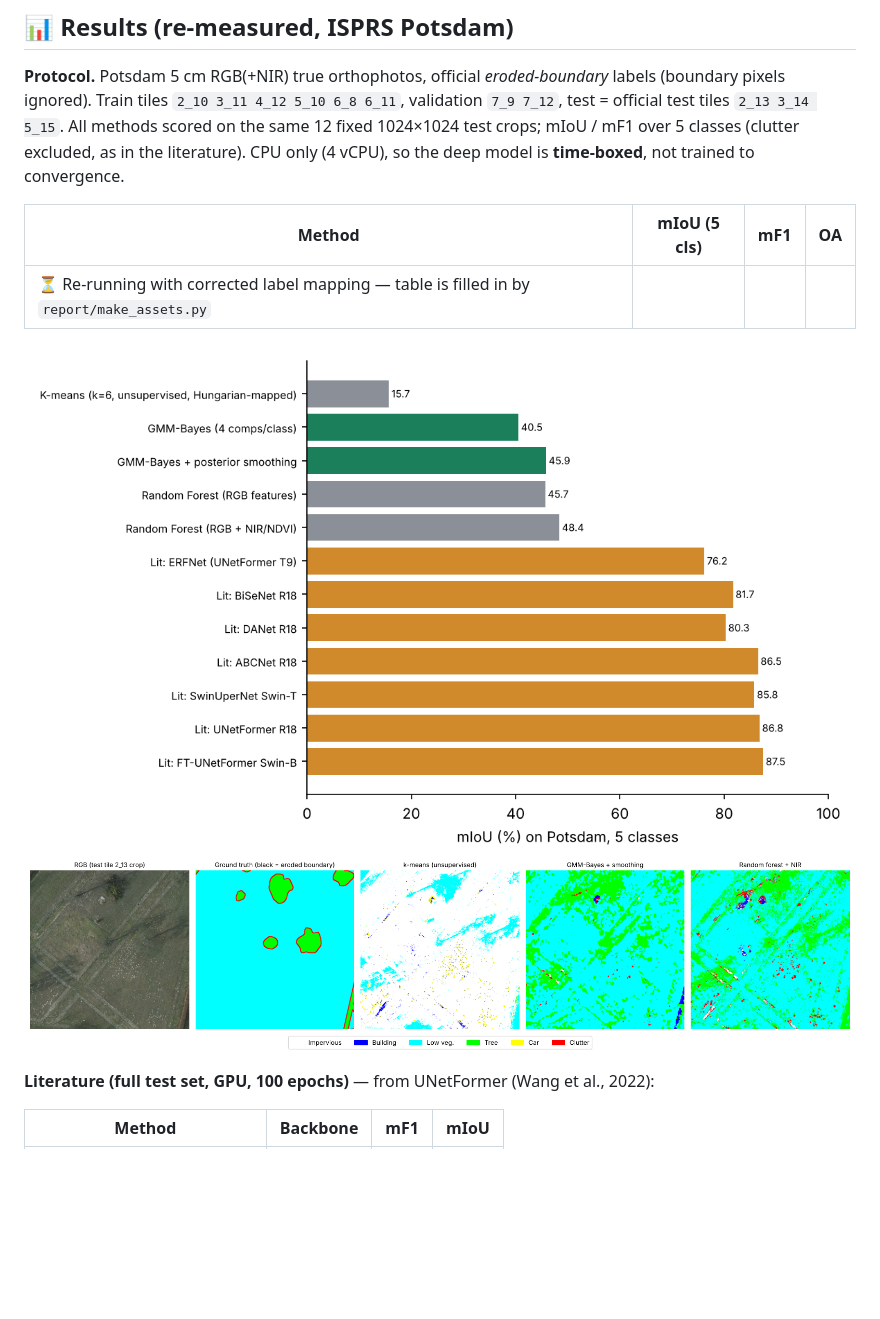
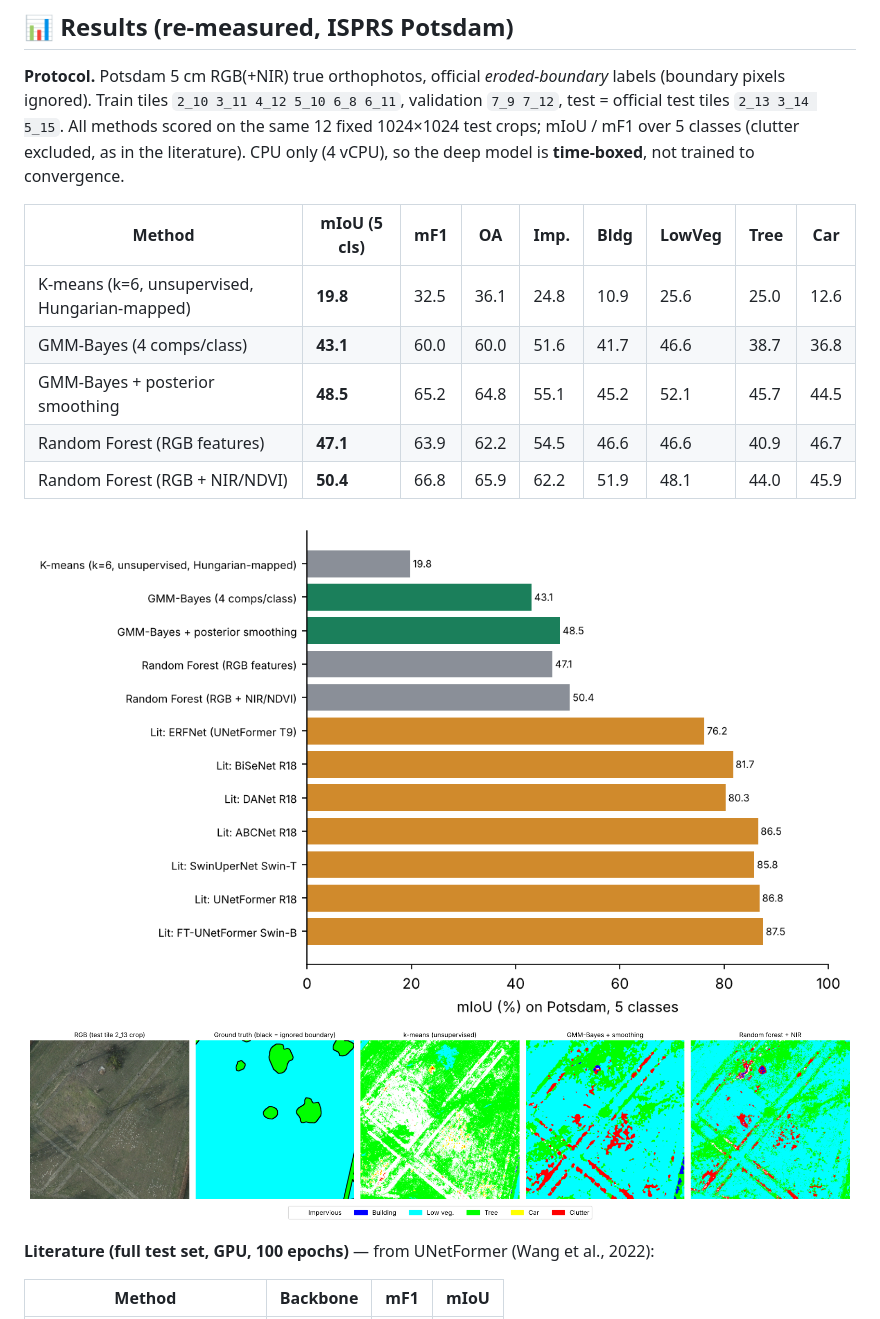
Before and after one commit to Jayinaksha/Satellite_based_tile_segmentation, a Markdown page: README.md, the part around the change. Rendered like a GitHub page; pictures changed too: report/figures/chart_potsdam.png, report/figures/potsdam_classical_examples.png; blank space fills up the shorter version.

Commit message:
Update README/figures with corrected-label classical Potsdam results

```diff
--- a/README.md
+++ b/README.md
@@ -105,9 +105,13 @@ All methods scored on the same 12 fixed 1024×1024 test crops; mIoU / mF1 over 5
 literature). CPU only (4 vCPU), so the deep model is **time-boxed**, not trained to convergence.
 
 <!-- RESULTS_TABLE_START -->
-| Method | mIoU (5 cls) | mF1 | OA |
-|---|---|---|---|
-| ⏳ Re-running with corrected label mapping — table is filled in by `report/make_assets.py` | | | |
+| Method | mIoU (5 cls) | mF1 | OA | Imp. | Bldg | LowVeg | Tree | Car |
+|---|---|---|---|---|---|---|---|---|
+| K-means (k=6, unsupervised, Hungarian-mapped) | **19.8** | 32.5 | 36.1 | 24.8 | 10.9 | 25.6 | 25.0 | 12.6 |
+| GMM-Bayes (4 comps/class) | **43.1** | 60.0 | 60.0 | 51.6 | 41.7 | 46.6 | 38.7 | 36.8 |
+| GMM-Bayes + posterior smoothing | **48.5** | 65.2 | 64.8 | 55.1 | 45.2 | 52.1 | 45.7 | 44.5 |
+| Random Forest (RGB features) | **47.1** | 63.9 | 62.2 | 54.5 | 46.6 | 46.6 | 40.9 | 46.7 |
+| Random Forest (RGB + NIR/NDVI) | **50.4** | 66.8 | 65.9 | 62.2 | 51.9 | 48.1 | 44.0 | 45.9 |
 <!-- RESULTS_TABLE_END -->
 
 ![Potsdam](report/figures/chart_potsdam.png)
```
Also changed, not shown: 1 other file.
